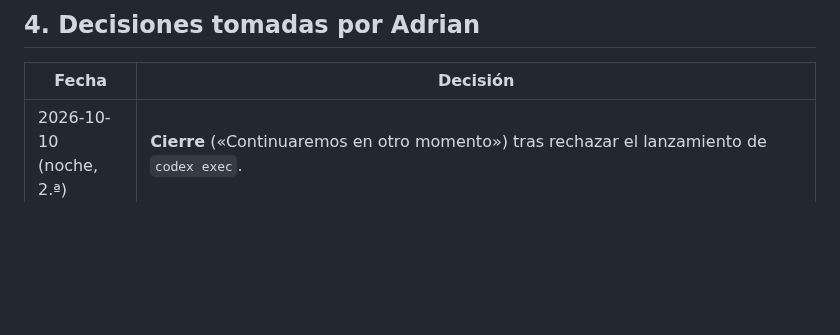
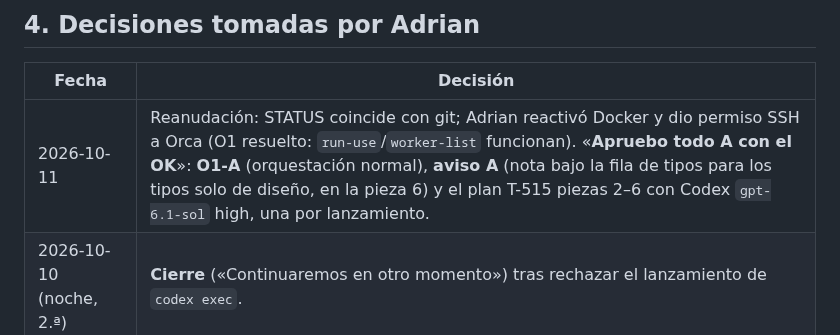
Before and after one commit to Adrian-asandym/Monetae, a Markdown page: docs/STATUS.md, the part around the change. Rendered like a GitHub page; blank space fills up the shorter version.

Commit message:
docs: record O1-A and T-515 approvals on resume
Co-Authored-By: Claude Opus 5.5 <noreply@anthropic.com>

```diff
--- a/docs/STATUS.md
+++ b/docs/STATUS.md
@@ -48,6 +48,7 @@ Backend: **58 de 89 rutas** aprox., 11 migraciones (cabeza **`0011`**), **1164 p
 
 | Fecha | Decisión |
 |---|---|
+| 2026-10-11 | Reanudación: STATUS coincide con git; Adrian reactivó Docker y dio permiso SSH a Orca (O1 resuelto: `run-use`/`worker-list` funcionan). «**Apruebo todo A con el OK**»: **O1-A** (orquestación normal), **aviso A** (nota bajo la fila de tipos para los tipos solo de diseño, en la pieza 6) y el plan T-515 piezas 2–6 con Codex `gpt-6.1-sol` high, una por lanzamiento. |
 | 2026-10-10 (noche, 2.ª) | **Cierre** («Continuaremos en otro momento») tras rechazar el lanzamiento de `codex exec`. |
 | 2026-10-10 (noche, 2.ª) | Adrian recuerda: **el código lo escribe un agente (Codex de preferencia); el coordinador solo planifica y monitorea**, aunque la petición diga «implementa» (guardado en memoria). |
 | 2026-10-10 (noche, 2.ª) | **Plan T-515 aprobado**: solo presentación; una pieza a la vez (base 12/13 → título 11 → categorías 15 → importe 16 → Más opciones 14 → modal de tipos 17–19), verificar cada una en `localhost:8080` a 400×642 y un commit por pieza; Suscripción, Repetitivo, Prestar, Deuda, Transferir, adjunto, calculadora, «Incluir importe» y «Excluir del presupuesto» quedan como diseño con TODO; selección de presupuesto/objetivo solo visual; Predeterminado/Próximamente = estado `posted`/`scheduled` (vía fecha). |
```
